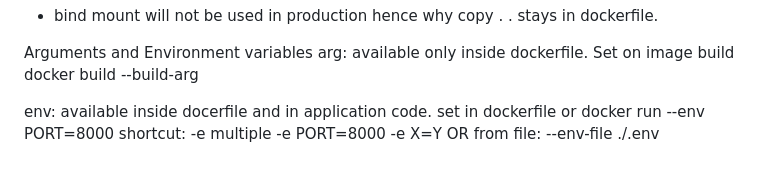
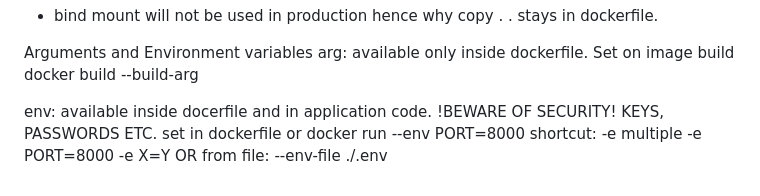
Before and after one commit to Barthilas/Docker-Kubernetes-Udemy, a Markdown page: README.md, the part around the change. GitHub-like rendering.

Commit message:
Env variables warning

```diff
--- a/README.md
+++ b/README.md
@@ -116,6 +116,7 @@ arg: available only inside dockerfile.
 Set on image build docker build --build-arg
 
 env: available inside docerfile and in application code.
+!BEWARE OF SECURITY! KEYS, PASSWORDS ETC.
 set in dockerfile or docker run --env PORT=8000
 shortcut: -e
 multiple -e PORT=8000 -e X=Y
```
